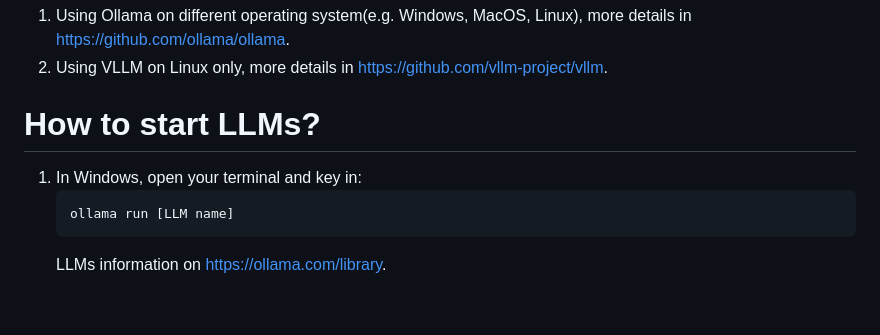
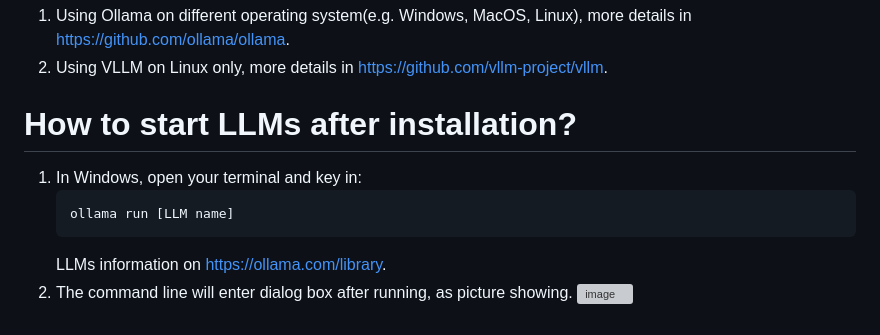
Before and after one commit to jyesawtellrickson/idea-generator, a Markdown page: README.md, the part around the change. Rendered like a GitHub page; grey boxes are pictures that could not be loaded.

````diff
--- a/README.md
+++ b/README.md
@@ -152,9 +152,11 @@ There are lots of ways to set LLMs up.
 1. Using Ollama on different operating system(e.g. Windows, MacOS, Linux), more details in https://github.com/ollama/ollama.
 2. Using VLLM on Linux only, more details in https://github.com/vllm-project/vllm.
 
-# How to start LLMs?
+# How to start LLMs after installation?
 1. In Windows, open your terminal and key in:
    ```sh
    ollama run [LLM name]
    ```
    LLMs information on https://ollama.com/library.
+2. The command line will enter dialog box after running, as picture showing.
+   ![image](https://github.com/user-attachments/assets/41126d11-5d85-4da3-84c4-613d11bf69fa)
````
